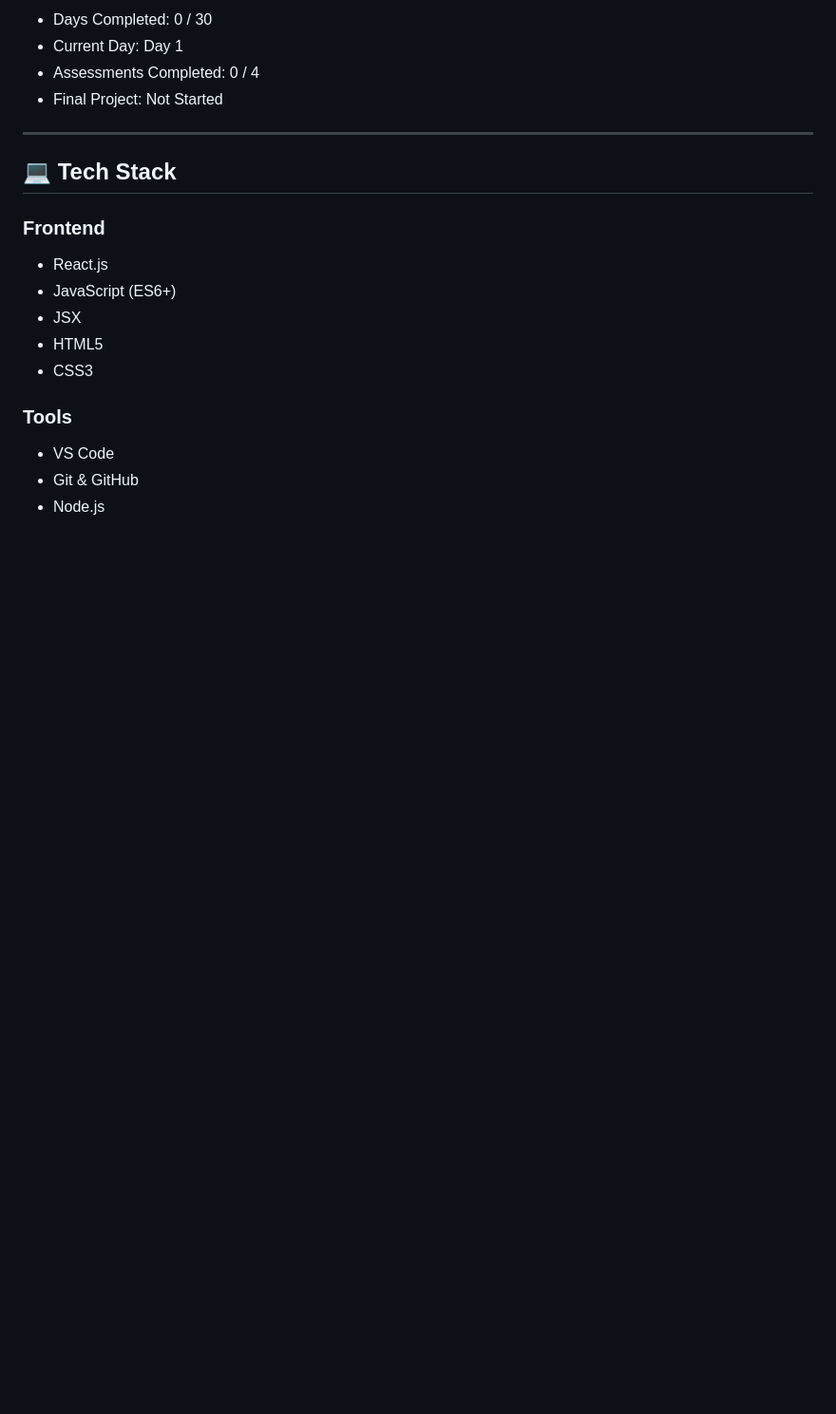
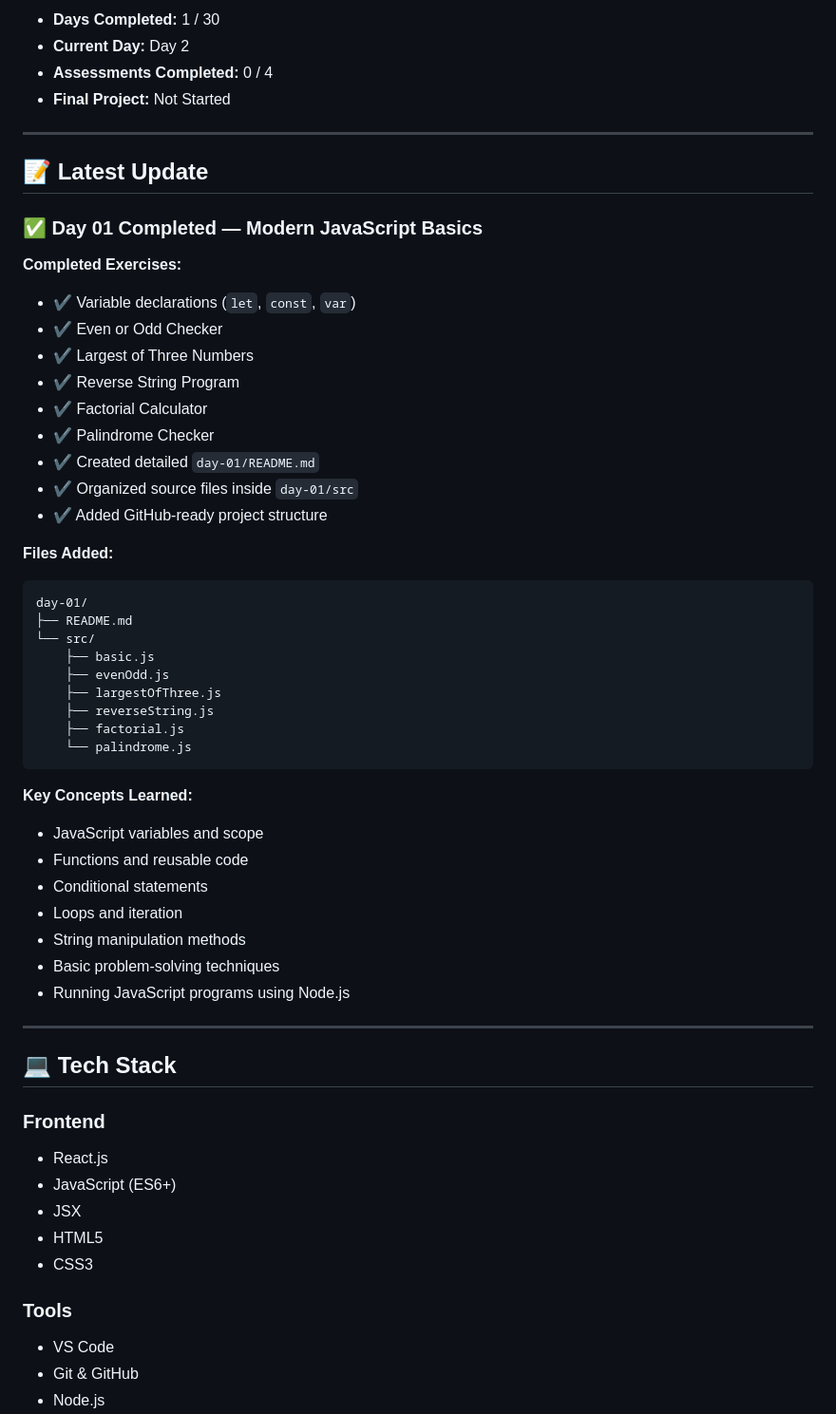
Before and after one commit to VamsiKrishna-9443/REACT-30-day-bootcamp, a Markdown page: README.md, the part around one of its changes. Shown at 95% size. Rendered like a GitHub page; blank space fills up the shorter version.

````diff
--- a/README.md
+++ b/README.md
@@ -138,11 +93,54 @@ This structure follows the recommended bootcamp repository organization.
 ```
 
-* Days Completed: 0 / 30
-* Current Day: Day 1
-* Assessments Completed: 0 / 4
-* Final Project: Not Started
+* **Days Completed:** 1 / 30
+* **Current Day:** Day 2
+* **Assessments Completed:** 0 / 4
+* **Final Project:** Not Started
 
 ---
+
+## 📝 Latest Update
+
+### ✅ Day 01 Completed — Modern JavaScript Basics
+
+**Completed Exercises:**
+
+* ✔ Variable declarations (`let`, `const`, `var`)
+* ✔ Even or Odd Checker
+* ✔ Largest of Three Numbers
+* ✔ Reverse String Program
+* ✔ Factorial Calculator
+* ✔ Palindrome Checker
+* ✔ Created detailed `day-01/README.md`
+* ✔ Organized source files inside `day-01/src`
+* ✔ Added GitHub-ready project structure
+
+**Files Added:**
+
+```text
+day-01/
+├── README.md
+└── src/
+    ├── basic.js
+    ├── evenOdd.js
+    ├── largestOfThree.js
+    ├── reverseString.js
+    ├── factorial.js
+    └── palindrome.js
+```
+
+**Key Concepts Learned:**
+
+* JavaScript variables and scope
+* Functions and reusable code
+* Conditional statements
+* Loops and iteration
+* String manipulation methods
+* Basic problem-solving techniques
+* Running JavaScript programs using Node.js
+
+---
+
 
 ## 💻 Tech Stack
 
````
Also changed, not shown: other parts of README.md (+10 -55 lines).
